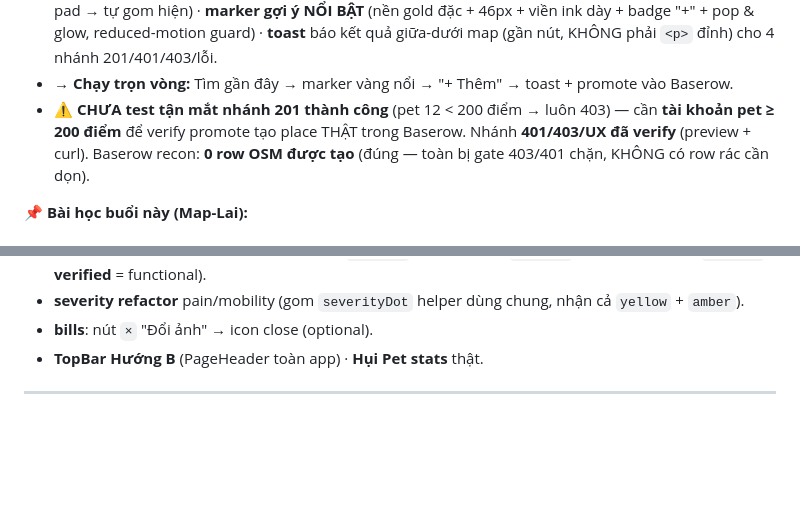
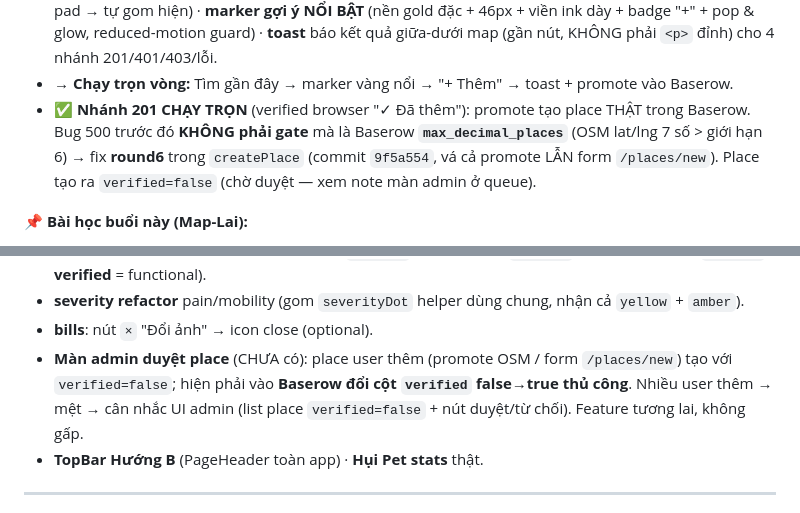
Before and after one commit to duytruongphat99999-sudo/vowvet, a Markdown page: CONTEXT_SYNC.md, 2 parts joined by grey strips. Drawn GitHub-style; blank space fills up the shorter version.

Commit message:
docs: CONTEXT_SYNC — Map-Lai promote chạy trọn (201 verified) + note màn admin duyệt place
Co-Authored-By: Claude Opus 4.8 (1M context) <noreply@anthropic.com>

```diff
--- a/CONTEXT_SYNC.md
+++ b/CONTEXT_SYNC.md
@@ -110,7 +110,7 @@ getComputedStyle(o).display;         // 'block' hay 'none'?
 - **GĐ2** (`95df5ec`): nút **"Tìm gần đây"** + render marker gợi ý layer riêng + popup info.
 - **GĐ3+4** (`c2b194e`): **promote** (click marker → "+ Thêm vào map" → `POST /api/v1/places` prefill OSM, fallback `address`=name + `pet_policy`=by_request, gate ≥200 giữ) · **pad bbox +0.03°** (~3km, query trên vùng nới) + **nới guard 0.2°→0.5°** (tính trên bbox GỐC) · **fitBounds** sau render (POI off-screen do pad → tự gom hiện) · **marker gợi ý NỔI BẬT** (nền gold đặc + 46px + viền ink dày + badge "+" + pop & glow, reduced-motion guard) · **toast** báo kết quả giữa-dưới map (gần nút, KHÔNG phải `<p>` đỉnh) cho 4 nhánh 201/401/403/lỗi.
 - → **Chạy trọn vòng:** Tìm gần đây → marker vàng nổi → "+ Thêm" → toast + promote vào Baserow.
-- ⚠️ **CHƯA test tận mắt nhánh 201 thành công** (pet 12 < 200 điểm → luôn 403) — cần **tài khoản pet ≥ 200 điểm** để verify promote tạo place THẬT trong Baserow. Nhánh **401/403/UX đã verify** (preview + curl). Baserow recon: **0 row OSM được tạo** (đúng — toàn bị gate 403/401 chặn, KHÔNG có row rác cần dọn).
+- ✅ **Nhánh 201 CHẠY TRỌN** (verified browser "✓ Đã thêm"): promote tạo place THẬT trong Baserow. Bug 500 trước đó **KHÔNG phải gate** mà là Baserow **`max_decimal_places`** (OSM lat/lng 7 số > giới hạn 6) → fix **round6** trong `createPlace` (commit `9f5a554`, vá cả promote LẪN form `/places/new`). Place tạo ra `verified=false` (chờ duyệt — xem note màn admin ở queue).
 
 **📌 Bài học buổi này (Map-Lai):**
 - **Marker Leaflet off-screen sau pad bbox**: backend pad +3km kéo POI ra ngoài viewport → frontend tạo marker đúng nhưng nằm ngoài khung → phải **fitBounds** để hiện.
@@ -124,6 +124,7 @@ getComputedStyle(o).display;         // 'block' hay 'none'?
 - **map**: đồng bộ emoji UI + 2 hex lạc brand (`#c4b5fd` viền marker · `#3b82f6` chấm user — **giữ `#10b981` verified** = functional).
 - **severity refactor** pain/mobility (gom `severityDot` helper dùng chung, nhận cả `yellow` + `amber`).
 - **bills**: nút `×` "Đổi ảnh" → icon close (optional).
+- **Màn admin duyệt place** (CHƯA có): place user thêm (promote OSM / form `/places/new`) tạo với `verified=false`; hiện phải vào **Baserow đổi cột `verified` false→true thủ công**. Nhiều user thêm → mệt → cân nhắc UI admin (list place `verified=false` + nút duyệt/từ chối). Feature tương lai, không gấp.
 - **TopBar Hướng B** (PageHeader toàn app) · **Hụi Pet stats** thật.
 
 ---
```
Also changed, not shown: other parts of CONTEXT_SYNC.md (+1 -1 lines).
